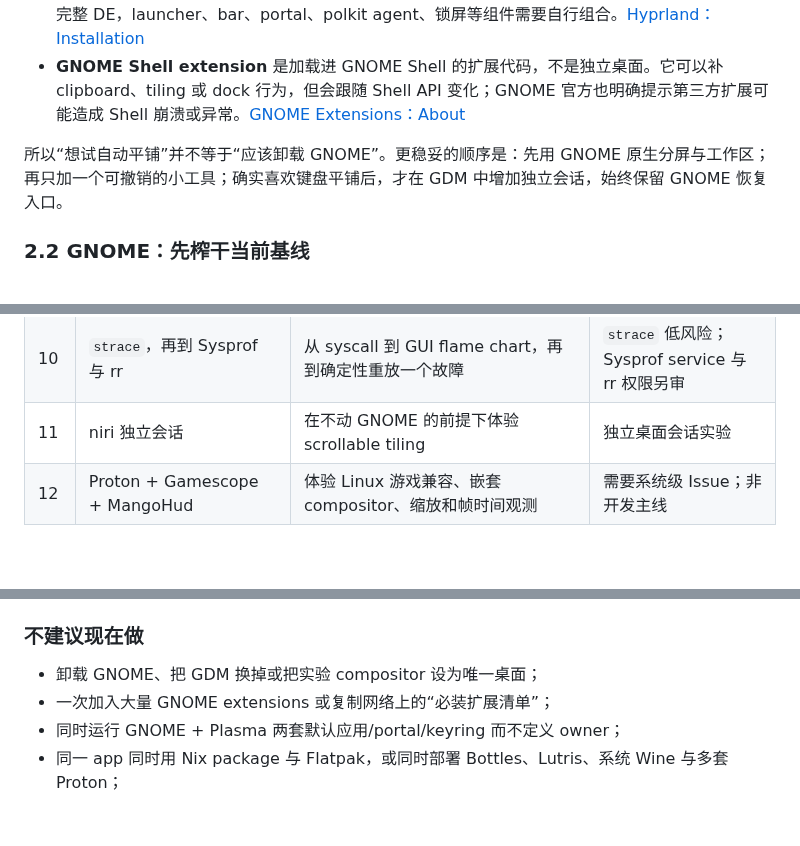
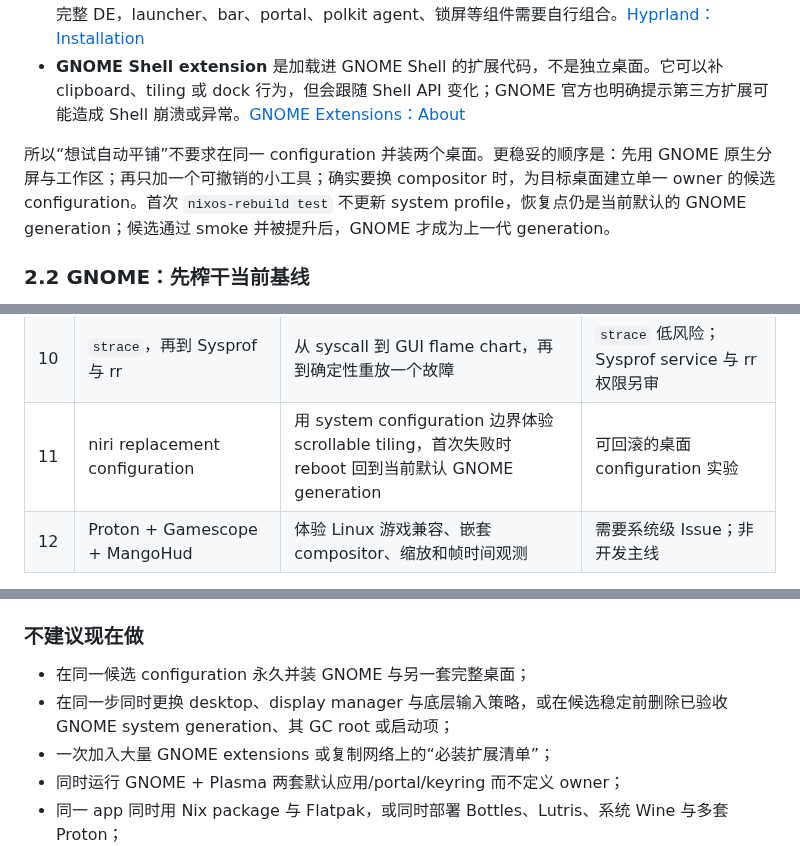
Before and after one commit to sayoriqwq/nix-config, a Markdown page: docs/plans/nixbox-linux-desktop-tools-research.md, 3 parts joined by grey strips. GitHub-like rendering; blank space fills up the shorter version.

```diff
--- a/docs/plans/nixbox-linux-desktop-tools-research.md
+++ b/docs/plans/nixbox-linux-desktop-tools-research.md
@@ -24,7 +24,7 @@ nixbox 当前以 GNOME + GDM 为桌面基线，并已有 Ghostty、Zed、Yazi、
 - **Wayland compositor** 同时负责合成显示、输入、窗口排列与协议实现。niri、Hyprland、Sway 都是 compositor，不等于一套开箱即用的完整 DE；特别是 Hyprland 官方安装文档明确提醒它不是完整 DE，launcher、bar、portal、polkit agent、锁屏等组件需要自行组合。[Hyprland：Installation](https://wiki.hypr.land/Getting-Started/Installation/)
 - **GNOME Shell extension** 是加载进 GNOME Shell 的扩展代码，不是独立桌面。它可以补 clipboard、tiling 或 dock 行为，但会跟随 Shell API 变化；GNOME 官方也明确提示第三方扩展可能造成 Shell 崩溃或异常。[GNOME Extensions：About](https://extensions.gnome.org/about/)
 
-所以“想试自动平铺”并不等于“应该卸载 GNOME”。更稳妥的顺序是：先用 GNOME 原生分屏与工作区；再只加一个可撤销的小工具；确实喜欢键盘平铺后，才在 GDM 中增加独立会话，始终保留 GNOME 恢复入口。
+所以“想试自动平铺”不要求在同一 configuration 并装两个桌面。更稳妥的顺序是：先用 GNOME 原生分屏与工作区；再只加一个可撤销的小工具；确实要换 compositor 时，为目标桌面建立单一 owner 的候选 configuration。首次 `nixos-rebuild test` 不更新 system profile，恢复点仍是当前默认的 GNOME generation；候选通过 smoke 并被提升后，GNOME 才成为上一代 generation。
 
 ### 2.2 GNOME：先榨干当前基线
 
@@ -70,7 +70,7 @@ Plasma 更像一套可以逐项显式配置的桌面：KRunner 能启动应用
 | 8 | GNOME Boxes | 用几次点击体验 KVM VM、snapshot、USB、clipboard 和文件共享 | 需要系统级 Issue |
 | 9 | rootless Podman + Distrobox | 在 NixOS 上临时进入传统发行版 userland，理解兼容层与 owner 边界 | 需要系统级 Issue |
 | 10 | `strace`，再到 Sysprof 与 rr | 从 syscall 到 GUI flame chart，再到确定性重放一个故障 | `strace` 低风险；Sysprof service 与 rr 权限另审 |
-| 11 | niri 独立会话 | 在不动 GNOME 的前提下体验 scrollable tiling | 独立桌面会话实验 |
+| 11 | niri replacement configuration | 用 system configuration 边界体验 scrollable tiling，首次失败时 reboot 回到当前默认 GNOME generation | 可回滚的桌面 configuration 实验 |
 | 12 | Proton + Gamescope + MangoHud | 体验 Linux 游戏兼容、嵌套 compositor、缩放和帧时间观测 | 需要系统级 Issue；非开发主线 |
 
 去重说明：Ghostty、Zed、Yazi、btop、LocalSend、Tailscale、Codex、ax、RTK、Fish、tmux、direnv、mise/uv、Obsidian、Chrome、Clash 与 Termius 已属于 nixbox 基线，不重复列为“新发现”。上表中的 Resources 补充 btop 的桌面与 GPU 视角；Nix 微工具补充已有 `nh`，不是替换它。
@@ -285,7 +286,8 @@ GPU/Vulkan、VRR/HDR、fractional scaling、多显示器、摄像头、麦克风
 
 ### 不建议现在做
 
-- 卸载 GNOME、把 GDM 换掉或把实验 compositor 设为唯一桌面；
+- 在同一候选 configuration 永久并装 GNOME 与另一套完整桌面；
+- 在同一步同时更换 desktop、display manager 与底层输入策略，或在候选稳定前删除已验收 GNOME system generation、其 GC root 或启动项；
 - 一次加入大量 GNOME extensions 或复制网络上的“必装扩展清单”；
 - 同时运行 GNOME + Plasma 两套默认应用/portal/keyring 而不定义 owner；
 - 同一 app 同时用 Nix package 与 Flatpak，或同时部署 Bottles、Lutris、系统 Wine 与多套 Proton；
```
Also changed, not shown: other parts of docs/plans/nixbox-linux-desktop-tools-research.md (+25 -20 lines).
